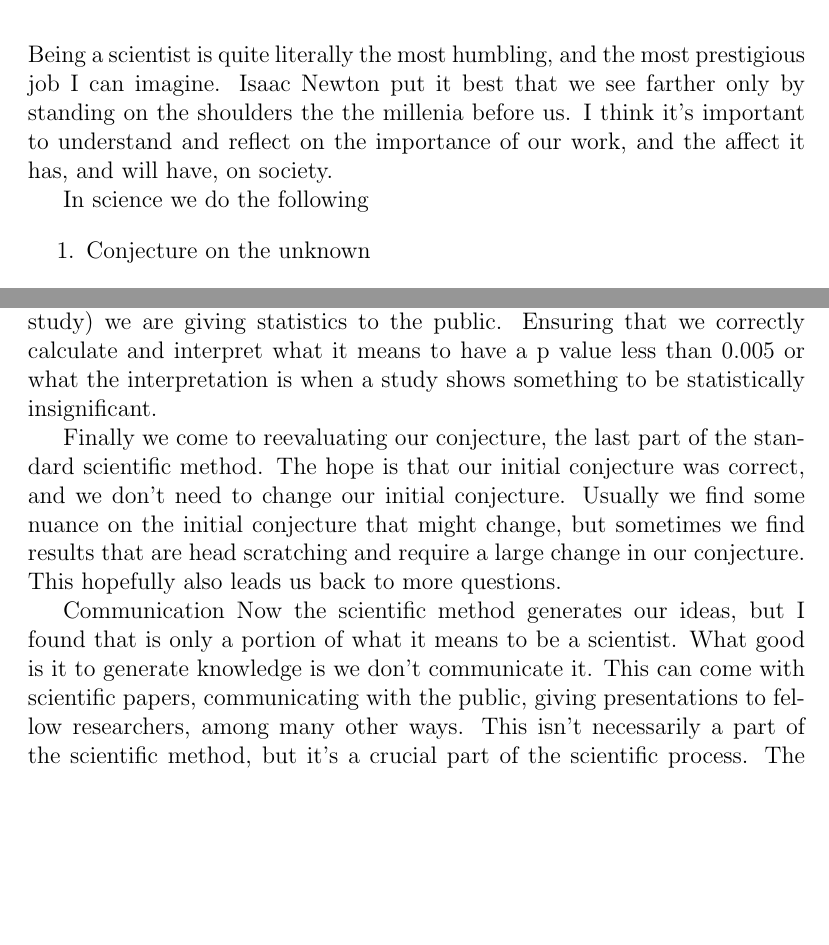
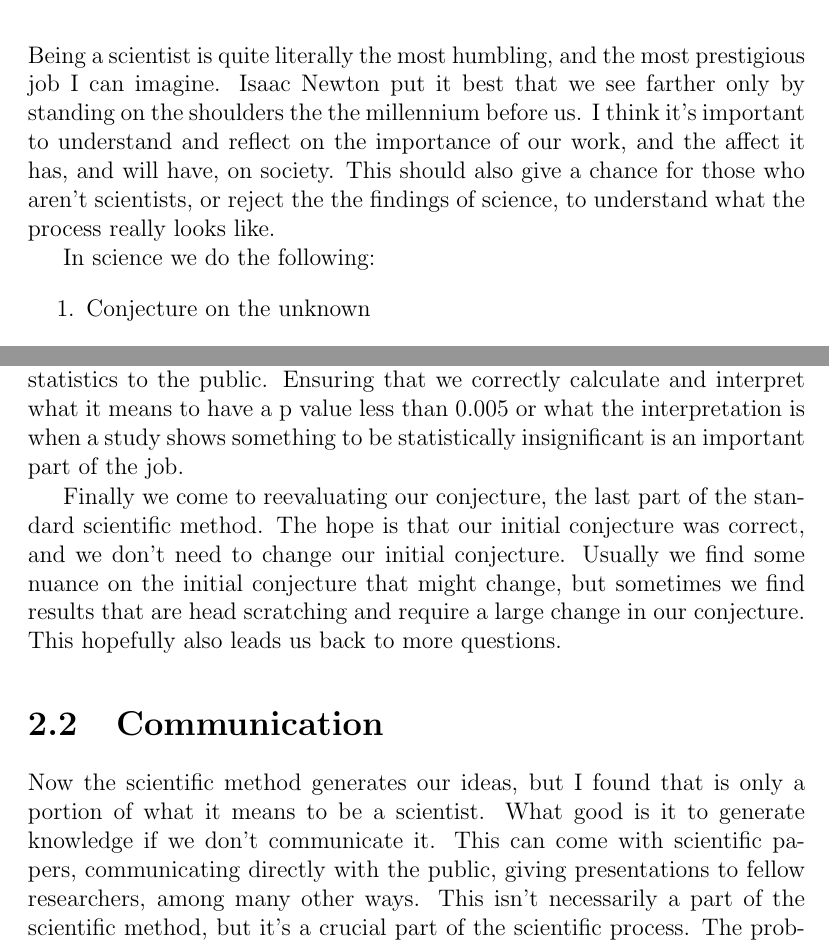
Before and after one commit to joey-kilgore/The-Search-for-the-Mind-of-God, a LaTeX thesis (book.tex): two parts of pages 11 and 13 of 47, joined at a grey line, cut so that both start at the same text, the shorter picture padded with empty space. Compiled offline with pdfLaTeX.

Commit message:
updated chapter 2

```diff
--- a/book.tex
+++ b/book.tex
@@ -43,9 +43,9 @@ I also need to acknowledge that there are portions of my life that are best gove
 There is no evidence I can ever lay out that will absolutely convince you in Christ Jesus being the Son of God and the Savior of the broken. There is absolutely nothing I could say if you haven't first opened your mind \textit{and heart} to the idea that it's possible. Some people may never think it is possible. Stephen Hawking, and Christopher Hitchens were two people who jump out to me as not remaining open to the idea. And someone like Richard Dawkins, who has stated that nothing would be able to change his mind. They have closed the door and let no one in. I urge you not to be so closed hearted. I urge you to be open both to hearing the Word of God, but to also be willing to hear others challenge your understanding of the Word of God, or even question the validity of God. If either side closes their heart, then we have no discussion on the table.
 
 \chapter{On Being a Scientist}
-Being a scientist is quite literally the most humbling, and the most prestigious job I can imagine. Isaac Newton put it best that we see farther only by standing on the shoulders the the millenia before us. I think it's important to understand and reflect on the importance of our work, and the affect it has, and will have, on society.
+Being a scientist is quite literally the most humbling, and the most prestigious job I can imagine. Isaac Newton put it best that we see farther only by standing on the shoulders the the millennium before us. I think it's important to understand and reflect on the importance of our work, and the affect it has, and will have, on society. This should also give a chance for those who aren't scientists, or reject the the findings of science, to understand what the process really looks like.
 
-In science we do the following
+In science we do the following:
 \begin{enumerate}
 \item Conjecture on the unknown
 \item Test the unknown
@@ -67,10 +67,10 @@ As an example, we can look at some of the tests done for analyzing COVID-19 miti
 
-Once we have tested, we analyze. This goes into a deep discussion on statistical analysis and data communication. As a data oriented person, I love looking at data and trying to see different ways of visualizing it. There are so many tactics with data analysis that it is easy to make a disingenuous data visualization. The hardest part about this is that it can be done inadvertently. It's not hard to forget to zero your axis values. It's not hard to create plots showing 10 different data series that completely confuse anyone who doesn't already understand the conclusion being made. Theoretically all of this is mitigated by an independent statistician, but regardless statistics can be used to misinform. We as scientists are usually communicating our results to fellow scientists, but occasionally (like the COVID-19 mask study) we are giving statistics to the public. Ensuring that we correctly calculate and interpret what it means to have a p value less than 0.005 or what the interpretation is when a study shows something to be statistically insignificant.
+Once we have tested, we analyze. This goes into a deep discussion on statistical analysis and data communication. As a data oriented person, I love looking at data and trying to visualize it in different ways. There are so many tactics with data analysis that it is easy to make a disingenuous data visualization. The hardest part is that it can be done inadvertently. It's not hard to forget to zero your axis values. It's not hard to create plots showing 10 different data series that completely confuse anyone who doesn't already understand the conclusion being made. Theoretically all of this is mitigated by an independent statistician, but regardless statistics can be used to misinform. We as scientists are usually communicating our results to fellow scientists, but occasionally (like the COVID-19 mask study) we are giving statistics to the public. Ensuring that we correctly calculate and interpret what it means to have a p value less than 0.005 or what the interpretation is when a study shows something to be statistically insignificant is an important part of the job.
 
 Finally we come to reevaluating our conjecture, the last part of the standard scientific method. The hope is that our initial conjecture was correct, and we don't need to change our initial conjecture. Usually we find some nuance on the initial conjecture that might change, but sometimes we find results that are head scratching and require a large change in our conjecture. This hopefully also leads us back to more questions.
 
-Communication
-Now the scientific method generates our ideas, but I found that is only a portion of what it means to be a scientist. What good is it to generate knowledge is we don't communicate it. This can come with scientific papers, communicating with the public, giving presentations to fellow researchers, among many other ways. This isn't necessarily a part of the scientific method, but it's a crucial part of the scientific process. The problem with this portion is that we rarely focus on it when we think about the concept of science (or when we teach it in schools). What good is information if we can't adequately share it with people? This is much deeper than just making sure axis' on a plot are appropriately labeled, but questioning whether the axis' themselves are appropriate measurements for the data being shown. Stepping back and understanding the message behind the experiment is a nontrivial endeavor. Setting up experiments and collecting data is a straightforward process, but communicating why these particular pieces of data describe some larger phenomena is a much tougher process.
+\section{Communication}
+Now the scientific method generates our ideas, but I found that is only a portion of what it means to be a scientist. What good is it to generate knowledge if we don't communicate it. This can come with scientific papers, communicating directly with the public, giving presentations to fellow researchers, among many other ways. This isn't necessarily a part of the scientific method, but it's a crucial part of the scientific process. The problem with this portion is that we rarely focus on it when we think about the concept of science (or when we teach it in schools). What good is information if we can't adequately share it with people? This is much deeper than just making sure axis' on a plot are appropriately labeled, but questioning whether the axis' themselves are appropriate measurements for the data being shown. Stepping back and understanding the message behind the experiment is a nontrivial endeavor. Setting up experiments and collecting data is a straightforward process, but communicating why these particular pieces of data describe some larger phenomena is a much tougher process.
 
 It was said that ``if you can't explain it simply, you don't know it well enough." The real challenge arises when you have focused on a question that is five layers deep into a field, and then you have to find the appropriate level within which to contextualize the question. I will use my first published paper as an example here. The title ``Combining Direct Current and Kilohertz Frequency Alternating Current to Mitigate Onset Activity during Electrical Nerve Block" brings us a series of questions to contextualize the findings. What do you define as mitigate? What is onset? What is electrical nerve block? What is the difference between direct current and kilohertz frequency alternating current? What is the applications of this research in the larger scope of the electrical nerve block field? What is the purpose of electrical nerve block as a whole? Each of these are completely valid questions. I didn't even begin to go into any questions about the modeling portion of the paper and the questions that go along with it (the computational modeling alone has textbooks upon textbooks written). Obviously we can't answer every single question in excruciating detail, so how much can we assume the reader knows? How much can we briefly cite previous work to avoid an extensive introduction? Not to mention we have a wealth of knowledge we would love to just cover pages in, but wouldn't create a cohesive thought. We had to put together a paper that gives a clear direction, and that is not a simple task.
 
```
Also changed, not shown: book.tex (14 more changed lines), 3 other files.
